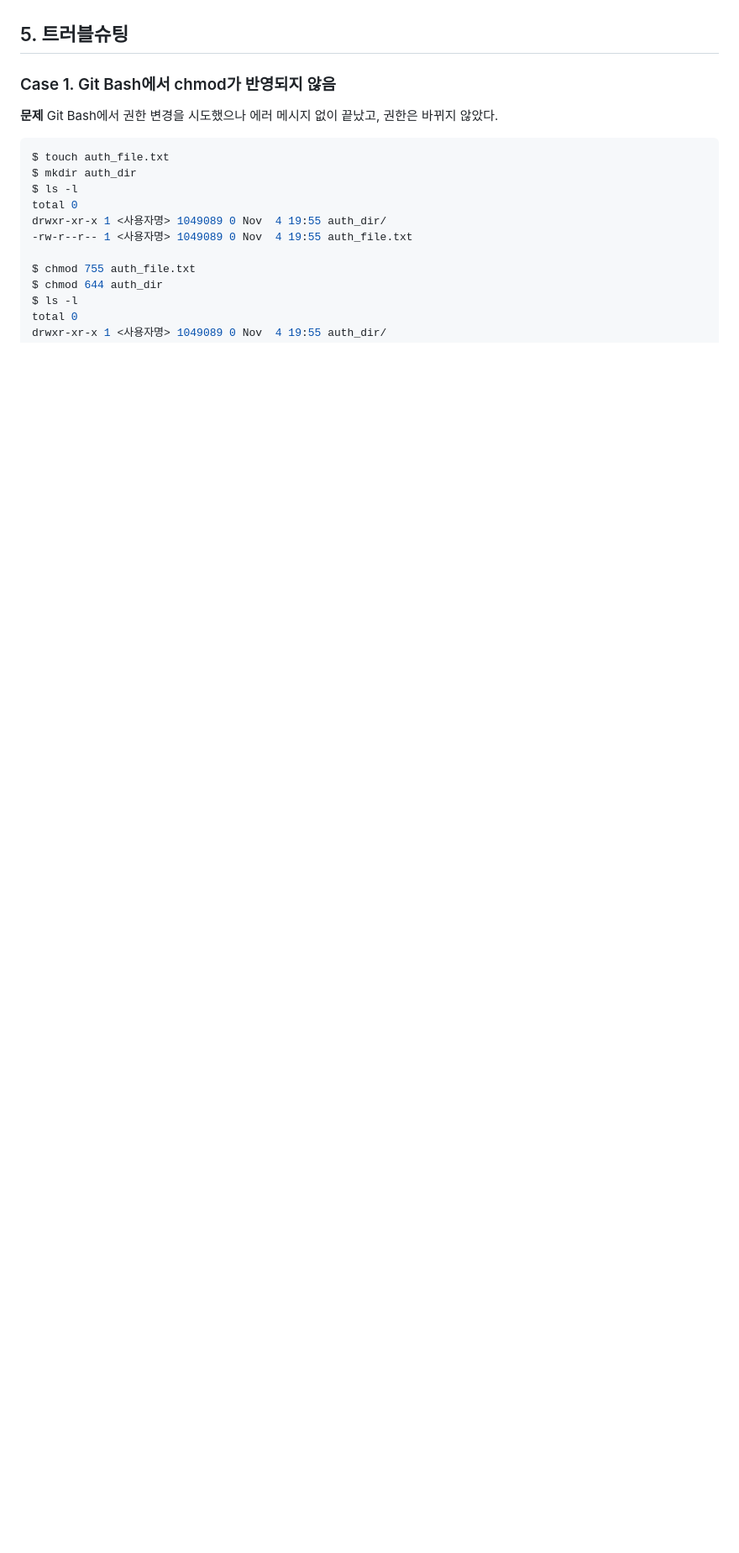
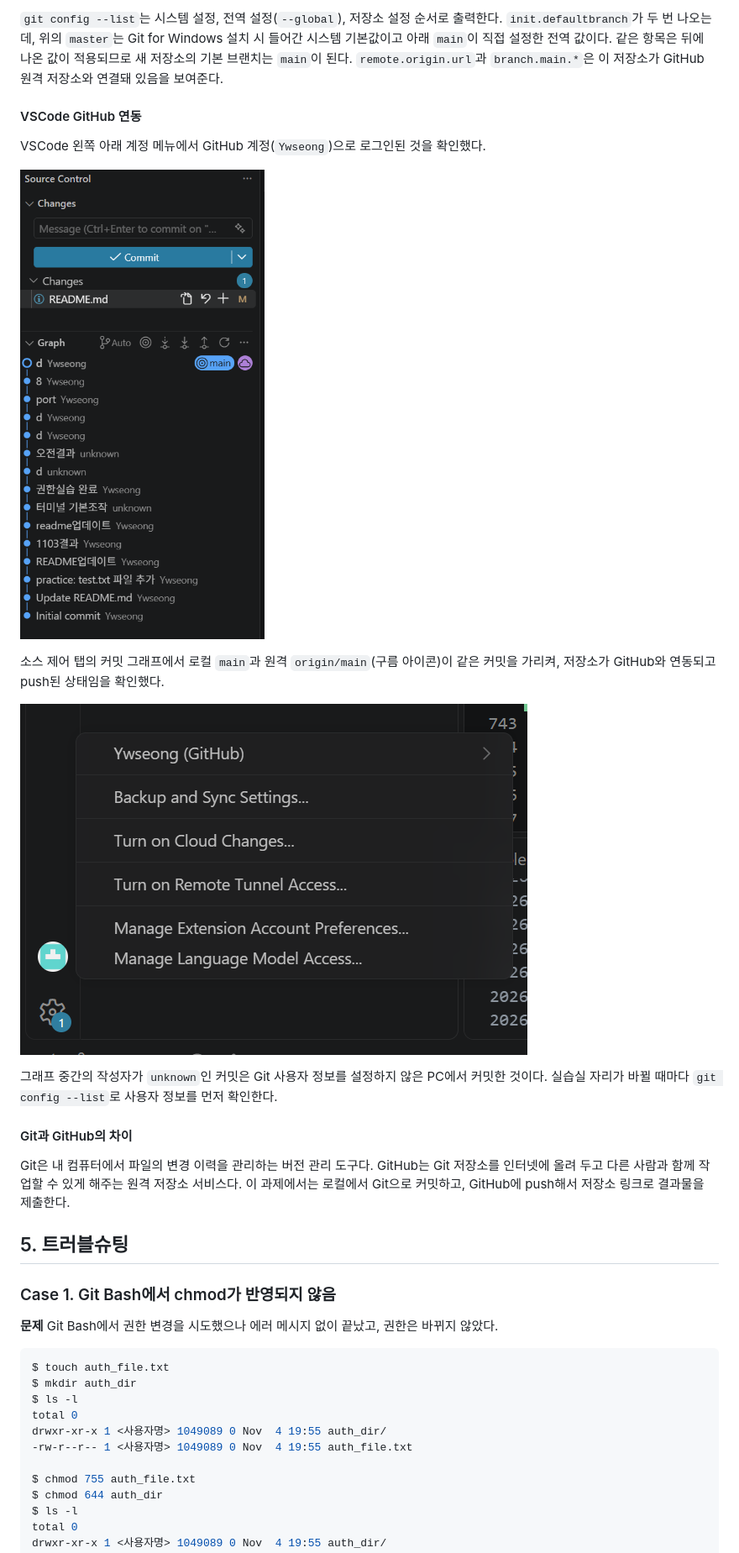
Before and after one commit to Ywseong/Codyssey_1-1, a Markdown page: README.md, the part around one of its changes. Shown at 84% size. GitHub-like rendering; pictures changed too: images/깃연동1.png (added), images/깃연동2.png (added); blank space fills up the shorter version.

```diff
--- a/README.md
+++ b/README.md
@@ -644,3 +733,24 @@ Dockerfile의 `COPY`는 빌드할 때 파일을 이미지에 복사해 고정하
+`git config --list`는 시스템 설정, 전역 설정(`--global`), 저장소 설정 순서로 출력한다. `init.defaultbranch`가 두 번 나오는데, 위의 `master`는 Git for Windows 설치 시 들어간 시스템 기본값이고 아래 `main`이 직접 설정한 전역 값이다. 같은 항목은 뒤에 나온 값이 적용되므로 새 저장소의 기본 브랜치는 `main`이 된다.
+`remote.origin.url`과 `branch.main.*`은 이 저장소가 GitHub 원격 저장소와 연결돼 있음을 보여준다.
+
+
+#### VSCode GitHub 연동
+
+VSCode 왼쪽 아래 계정 메뉴에서 GitHub 계정(`Ywseong`)으로 로그인된 것을 확인했다.
+
+![VSCode GitHub 로그인](./images/깃연동2.png)
+
+소스 제어 탭의 커밋 그래프에서 로컬 `main`과 원격 `origin/main`(구름 아이콘)이 같은 커밋을 가리켜, 저장소가 GitHub와 연동되고 push된 상태임을 확인했다.
+
+![VSCode 소스 제어 연동](./images/깃연동1.png)
+
+그래프 중간의 작성자가 `unknown`인 커밋은 Git 사용자 정보를 설정하지 않은 PC에서 커밋한 것이다. 실습실 자리가 바뀔 때마다 `git config --list`로 사용자 정보를 먼저 확인한다.
+
+#### Git과 GitHub의 차이
+
+Git은 내 컴퓨터에서 파일의 변경 이력을 관리하는 버전 관리 도구다. GitHub는 Git 저장소를 인터넷에 올려 두고 다른 사람과 함께 작업할 수 있게 해주는 원격 저장소 서비스다. 이 과제에서는 로컬에서 Git으로 커밋하고, GitHub에 push해서 저장소 링크로 결과물을 제출한다.
+
+
 ## 5. 트러블슈팅
 
 ### Case 1. Git Bash에서 chmod가 반영되지 않음
```
Also changed, not shown: other parts of README.md (+93 -4 lines).
